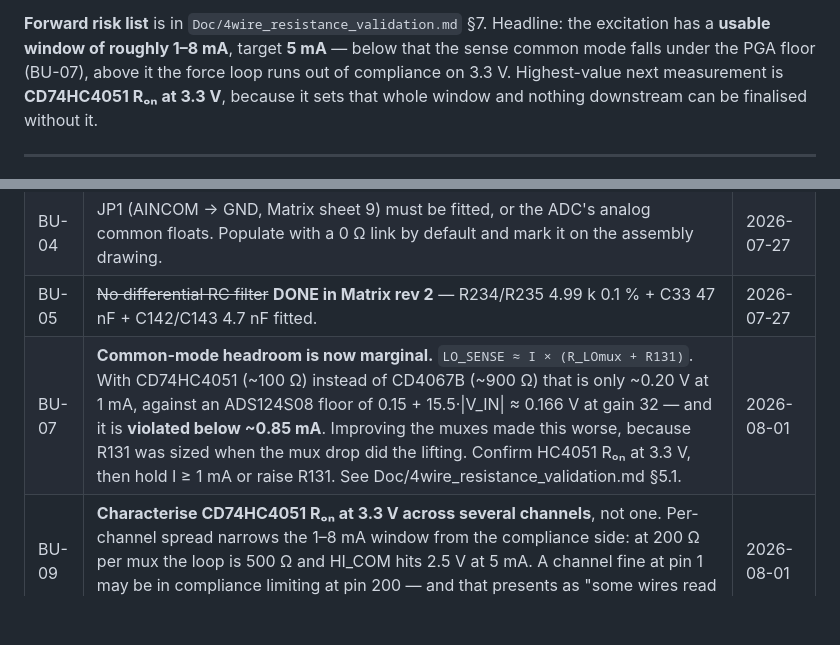
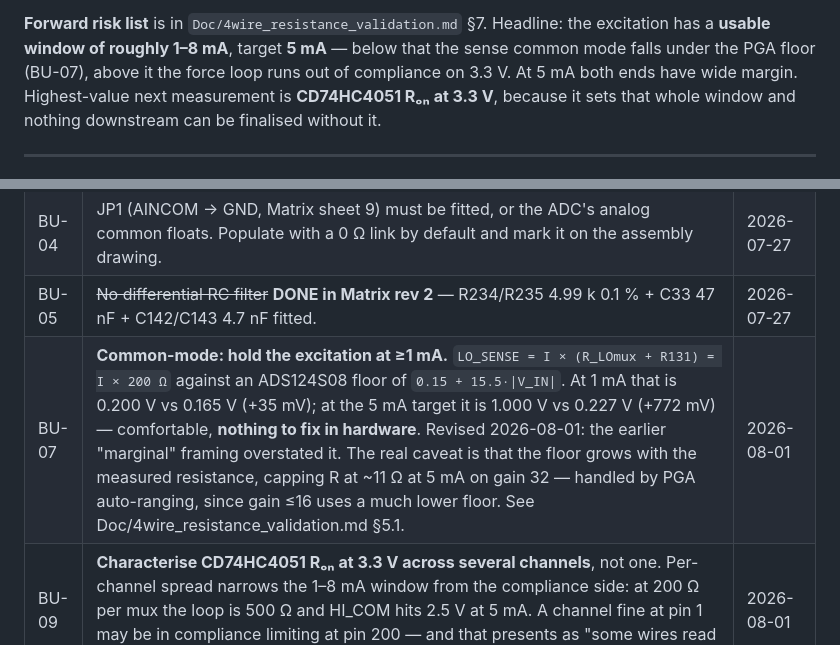
Before and after one commit to sPriyank2212/HT_MK1, a Markdown page: PROJECT_LOG.md, 2 parts joined by grey strips. GitHub-like rendering; blank space fills up the shorter version.

```diff
--- a/PROJECT_LOG.md
+++ b/PROJECT_LOG.md
@@ -37,6 +37,7 @@ HW-06, HW-08 and HW-10 in one pass.
 **Forward risk list** is in `Doc/4wire_resistance_validation.md` §7. Headline: the excitation
 has a **usable window of roughly 1–8 mA**, target **5 mA** — below that the sense common mode
 falls under the PGA floor (BU-07), above it the force loop runs out of compliance on 3.3 V.
+At 5 mA both ends have wide margin.
 Highest-value next measurement is **CD74HC4051 Rₒₙ at 3.3 V**, because it sets that whole
 window and nothing downstream can be finalised without it.
 
@@ -80,7 +81,7 @@ window and nothing downstream can be finalised without it.
 | BU-03 | U101 / U102 I2C addresses are set by strapping and not annotated, unlike the sheet-9 trio at 0x23 / 0x24 / 0x25. Scan and log. | 2026-07-27 |
 | BU-04 | JP1 (AINCOM → GND, Matrix sheet 9) must be fitted, or the ADC's analog common floats. Populate with a 0 Ω link by default and mark it on the assembly drawing. | 2026-07-27 |
 | BU-05 | ~~No differential RC filter~~ **DONE in Matrix rev 2** — R234/R235 4.99 k 0.1 % + C33 47 nF + C142/C143 4.7 nF fitted. | 2026-07-27 |
-| BU-07 | **Common-mode headroom is now marginal.** `LO_SENSE ≈ I × (R_LOmux + R131)`. With CD74HC4051 (~100 Ω) instead of CD4067B (~900 Ω) that is only ~0.20 V at 1 mA, against an ADS124S08 floor of 0.15 + 15.5·\|V_IN\| ≈ 0.166 V at gain 32 — and it is **violated below ~0.85 mA**. Improving the muxes made this worse, because R131 was sized when the mux drop did the lifting. Confirm HC4051 Rₒₙ at 3.3 V, then hold I ≥ 1 mA or raise R131. See Doc/4wire_resistance_validation.md §5.1. | 2026-08-01 |
+| BU-07 | **Common-mode: hold the excitation at ≥1 mA.** `LO_SENSE = I × (R_LOmux + R131) = I × 200 Ω` against an ADS124S08 floor of `0.15 + 15.5·\|V_IN\|`. At 1 mA that is 0.200 V vs 0.165 V (+35 mV); at the 5 mA target it is 1.000 V vs 0.227 V (+772 mV) — comfortable, **nothing to fix in hardware**. Revised 2026-08-01: the earlier "marginal" framing overstated it. The real caveat is that the floor grows with the measured resistance, capping R at ~11 Ω at 5 mA on gain 32 — handled by PGA auto-ranging, since gain ≤16 uses a much lower floor. See Doc/4wire_resistance_validation.md §5.1. | 2026-08-01 |
 | BU-09 | **Characterise CD74HC4051 Rₒₙ at 3.3 V across several channels**, not one. Per-channel spread narrows the 1–8 mA window from the compliance side: at 200 Ω per mux the loop is 500 Ω and HI_COM hits 2.5 V at 5 mA. A channel fine at pin 1 may be in compliance limiting at pin 200 — and that presents as "some wires read wrong", not as an obvious fault. See Doc/4wire_resistance_validation.md §7.2. | 2026-08-01 |
 | BU-10 | **Thermal EMF is the accuracy floor below ~1 mΩ.** At 5 mA, 1 µV of junction EMF = 200 µΩ. A 256-line harness has hundreds of dissimilar-metal junctions. Mitigation to design in now: **current reversal** — the DAC8775 has a ±24 mA range, and R = (V_fwd − V_rev)/(2I) cancels EMF because it does not reverse with the current. The ADS124S08 `G_CHOP` bit cancels the ADC's own offset only; the two are complementary. See §7.3. | 2026-08-01 |
 | BU-11 | **Measure sense-path leakage.** `HI_SENSE` is the common node of 32 CD74HC4051s with 31 disabled; summed off-channel leakage into the 4.99 kΩ series resistor could be a large offset (1 µA → 5 mV). Should largely cancel between HI and LO legs, but unverified. Cheap test: enable a sense bank with no excitation and check the differential reads near zero. Rises sharply with temperature. See §7.4. | 2026-08-01 |
```
Also changed, not shown: Doc/4wire_resistance_validation.md (+40 -16 lines).
